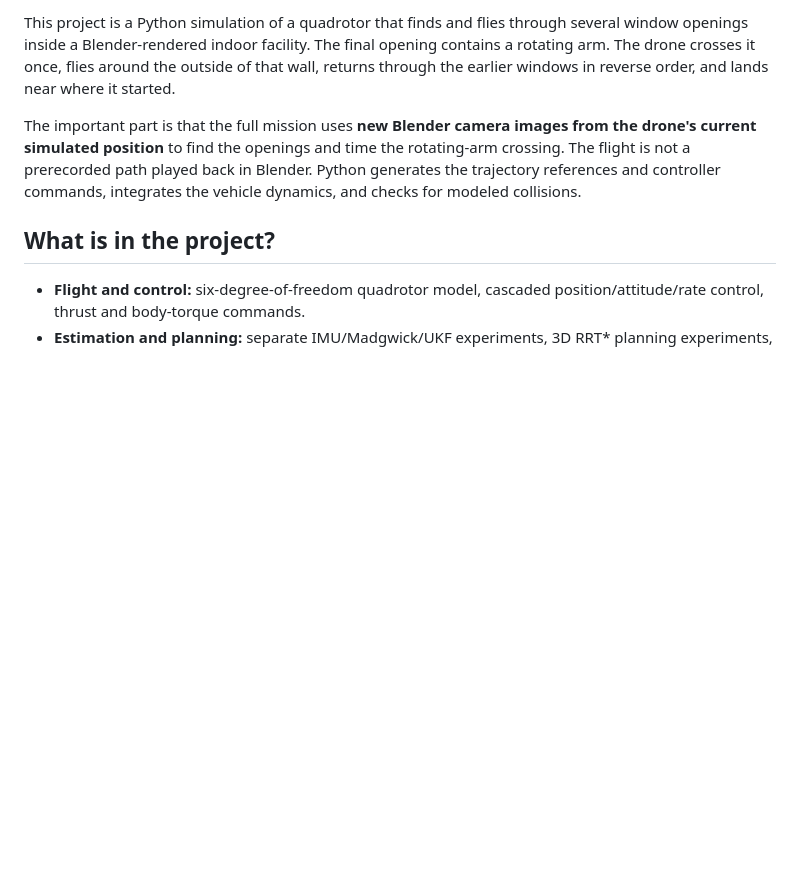
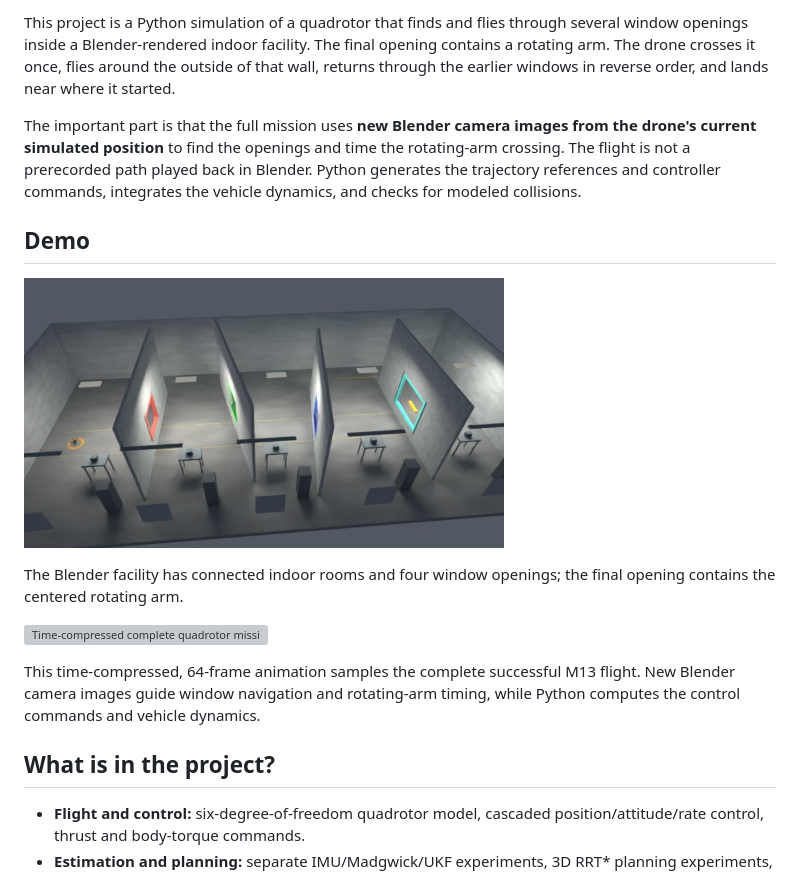
Before and after one commit to Chinmayee-Prabhakar/Autonomous-Aerial-Robotics, a Markdown page: README.md, the part around the change. Drawn GitHub-style; pictures changed too: assets/indoor_facility.png (added); blank space fills up the shorter version; grey boxes are pictures that could not be loaded.

Commit message:
docs: add facility screenshot and M13 mission GIF

```diff
--- a/README.md
+++ b/README.md
@@ -3,6 +3,16 @@
 This project is a Python simulation of a quadrotor that finds and flies through several window openings inside a Blender-rendered indoor facility. The final opening contains a rotating arm. The drone crosses it once, flies around the outside of that wall, returns through the earlier windows in reverse order, and lands near where it started.
 
 The important part is that the full mission uses **new Blender camera images from the drone's current simulated position** to find the openings and time the rotating-arm crossing. The flight is not a prerecorded path played back in Blender. Python generates the trajectory references and controller commands, integrates the vehicle dynamics, and checks for modeled collisions.
+
+## Demo
+
+![Blender indoor environment with four window openings](assets/indoor_facility.png)
+
+The Blender facility has connected indoor rooms and four window openings; the final opening contains the centered rotating arm.
+
+![Time-compressed complete quadrotor mission](assets/full_mission.gif)
+
+This time-compressed, 64-frame animation samples the complete successful M13 flight. New Blender camera images guide window navigation and rotating-arm timing, while Python computes the control commands and vehicle dynamics.
 
 ## What is in the project?
 
```
Also changed, not shown: 1 other file.
